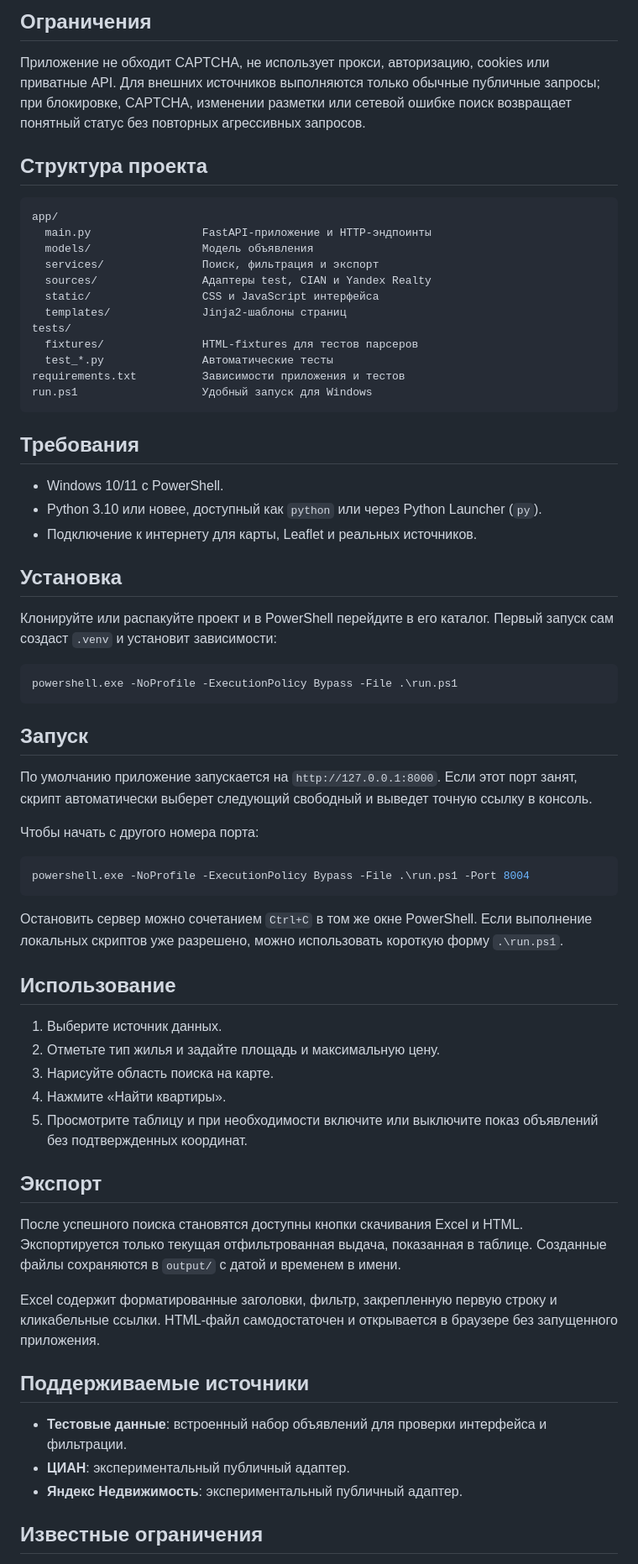
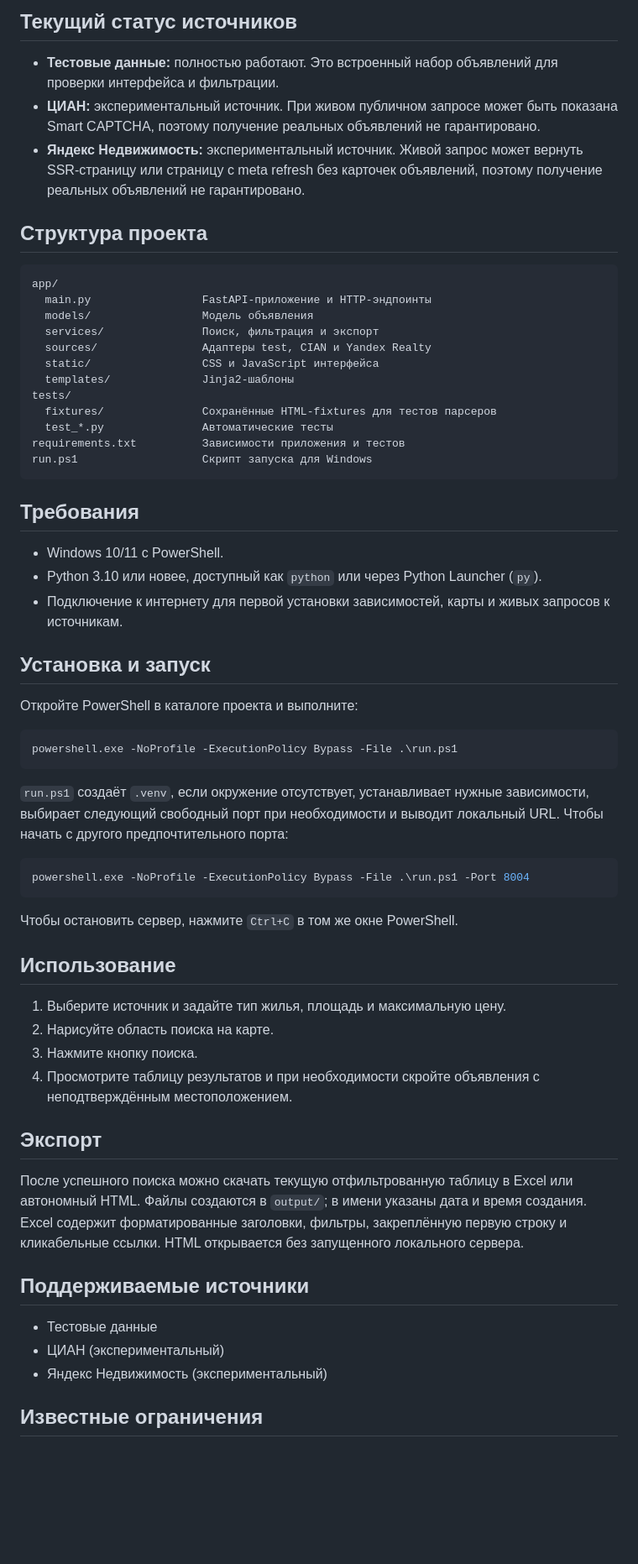
Before and after one commit to mikhail494/moscow-rent-search, a Markdown page: README.md, the part around one of its changes. Shown at 84% size. Rendered like a GitHub page; blank space fills up the shorter version.

````diff
--- a/README.md
+++ b/README.md
@@ -16,10 +159,13 @@
 
-## Ограничения
+## Текущий статус источников
 
-Приложение не обходит CAPTCHA, не использует прокси, авторизацию, cookies или
-приватные API. Для внешних источников выполняются только обычные публичные
-запросы; при блокировке, CAPTCHA, изменении разметки или сетевой ошибке поиск
-возвращает понятный статус без повторных агрессивных запросов.
+- **Тестовые данные:** полностью работают. Это встроенный набор объявлений для
+  проверки интерфейса и фильтрации.
+- **ЦИАН:** экспериментальный источник. При живом публичном запросе может быть
+  показана Smart CAPTCHA, поэтому получение реальных объявлений не гарантировано.
+- **Яндекс Недвижимость:** экспериментальный источник. Живой запрос может
+  вернуть SSR-страницу или страницу с meta refresh без карточек объявлений,
+  поэтому получение реальных объявлений не гарантировано.
 
 ## Структура проекта
 
@@ -30,12 +176,12 @@ app/
   services/               Поиск, фильтрация и экспорт
   sources/                Адаптеры test, CIAN и Yandex Realty
   static/                 CSS и JavaScript интерфейса
-  templates/              Jinja2-шаблоны страниц
+  templates/              Jinja2-шаблоны
 tests/
-  fixtures/               HTML-fixtures для тестов парсеров
+  fixtures/               Сохранённые HTML-fixtures для тестов парсеров
   test_*.py               Автоматические тесты
 requirements.txt          Зависимости приложения и тестов
-run.ps1                   Удобный запуск для Windows
+run.ps1                   Скрипт запуска для Windows
 ```
 
 ## Требования
@@ -43,58 +189,48 @@ run.ps1                   Удобный запуск для Windows
 - Windows 10/11 с PowerShell.
 - Python 3.10 или новее, доступный как `python` или через Python Launcher
   (`py`).
-- Подключение к интернету для карты, Leaflet и реальных источников.
+- Подключение к интернету для первой установки зависимостей, карты и живых
+  запросов к источникам.
 
-## Установка
+## Установка и запуск
 
-Клонируйте или распакуйте проект и в PowerShell перейдите в его каталог.
-Первый запуск сам создаст `.venv` и установит зависимости:
+Откройте PowerShell в каталоге проекта и выполните:
 
 ```powershell
 powershell.exe -NoProfile -ExecutionPolicy Bypass -File .\run.ps1
 ```
 
-## Запуск
-
-По умолчанию приложение запускается на `http://127.0.0.1:8000`. Если этот
-порт занят, скрипт автоматически выберет следующий свободный и выведет точную
-ссылку в консоль.
-
-Чтобы начать с другого номера порта:
+`run.ps1` создаёт `.venv`, если окружение отсутствует, устанавливает нужные
+зависимости, выбирает следующий свободный порт при необходимости и выводит
+локальный URL. Чтобы начать с другого предпочтительного порта:
 
 ```powershell
 powershell.exe -NoProfile -ExecutionPolicy Bypass -File .\run.ps1 -Port 8004
 ```
 
-Остановить сервер можно сочетанием `Ctrl+C` в том же окне PowerShell.
-Если выполнение локальных скриптов уже разрешено, можно использовать короткую
-форму `.\run.ps1`.
+Чтобы остановить сервер, нажмите `Ctrl+C` в том же окне PowerShell.
 
 ## Использование
 
-1. Выберите источник данных.
-2. Отметьте тип жилья и задайте площадь и максимальную цену.
-3. Нарисуйте область поиска на карте.
-4. Нажмите «Найти квартиры».
-5. Просмотрите таблицу и при необходимости включите или выключите показ
-   объявлений без подтвержденных координат.
+1. Выберите источник и задайте тип жилья, площадь и максимальную цену.
+2. Нарисуйте область поиска на карте.
+3. Нажмите кнопку поиска.
+4. Просмотрите таблицу результатов и при необходимости скройте объявления с
+   неподтверждённым местоположением.
 
 ## Экспорт
 
-После успешного поиска становятся доступны кнопки скачивания Excel и HTML.
-Экспортируется только текущая отфильтрованная выдача, показанная в таблице.
-Созданные файлы сохраняются в `output/` с датой и временем в имени.
-
-Excel содержит форматированные заголовки, фильтр, закрепленную первую строку и
-кликабельные ссылки. HTML-файл самодостаточен и открывается в браузере без
-запущенного приложения.
+После успешного поиска можно скачать текущую отфильтрованную таблицу в Excel
+или автономный HTML. Файлы создаются в `output/`; в имени указаны дата и время
+создания. Excel содержит форматированные заголовки, фильтры, закреплённую
+первую строку и кликабельные ссылки. HTML открывается без запущенного
+локального сервера.
 
 ## Поддерживаемые источники
 
-- **Тестовые данные**: встроенный набор объявлений для проверки интерфейса и
-  фильтрации.
-- **ЦИАН**: экспериментальный публичный адаптер.
-- **Яндекс Недвижимость**: экспериментальный публичный адаптер.
+- Тестовые данные
+- ЦИАН (экспериментальный)
+- Яндекс Недвижимость (экспериментальный)
 
 ## Известные ограничения
 
````
Also changed, not shown: other parts of README.md (+163 -20 lines).
